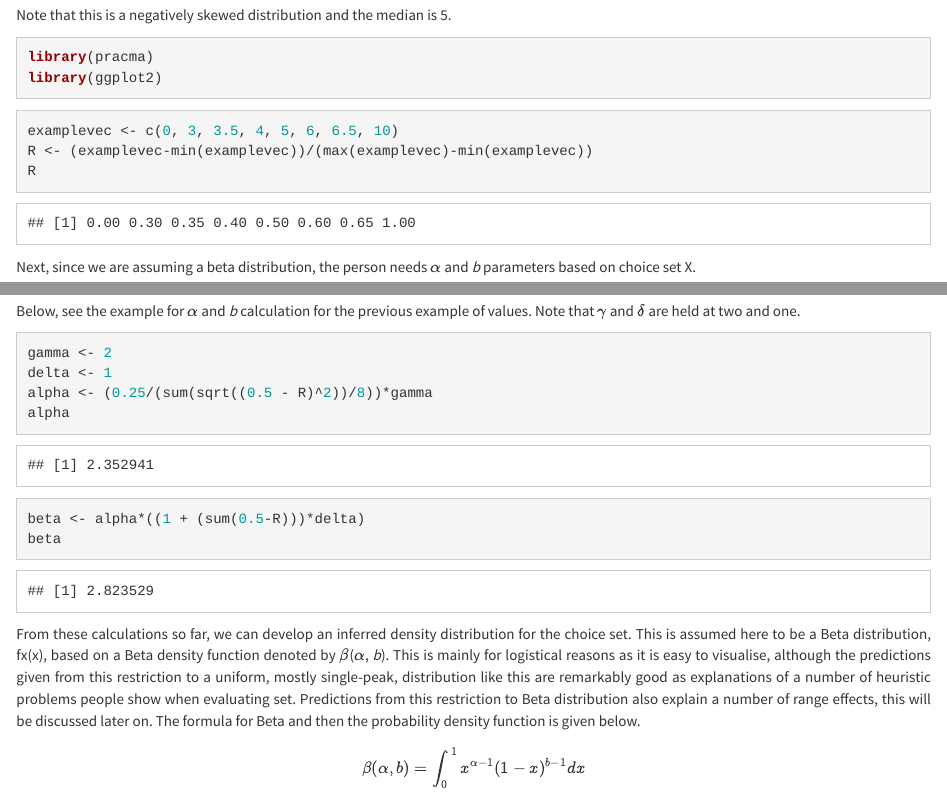
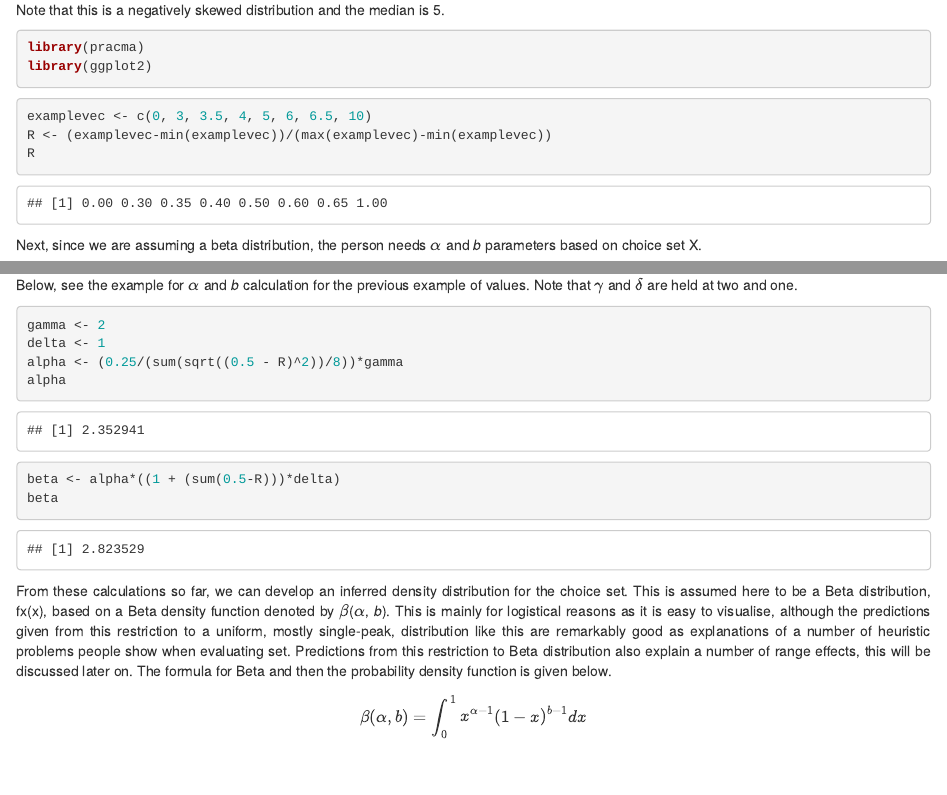
Before and after one commit to finnwort/finnwort.github.io, an R Markdown document (IBDmodel.Rmd): the page in a window 1100 px wide, from 540 px down before the commit and from 520 px down after it, so that both start at the same text, and a second part further down, joined at a grey line. Rendered offline with R 4.5, knitr and Pandoc, with nearby package versions.

Commit message:
Update IBDmodel.Rmd

```diff
--- a/IBDmodel.Rmd
+++ b/IBDmodel.Rmd
@@ -6,10 +6,6 @@ indent: yes
 output:
   html_document:
     df_print: paged
-    theme: cosmo
-  html_notebook: default
-  pdf_document: default
-  word_document: default
 header-includes: \usepackage{amsmath}
 ---
 <style>
```
